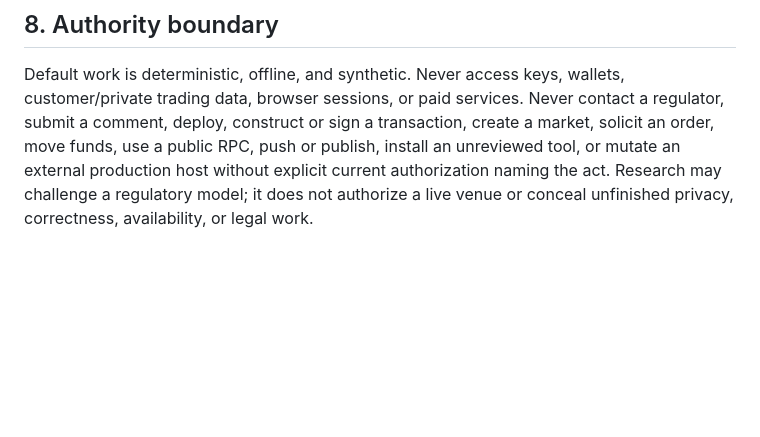
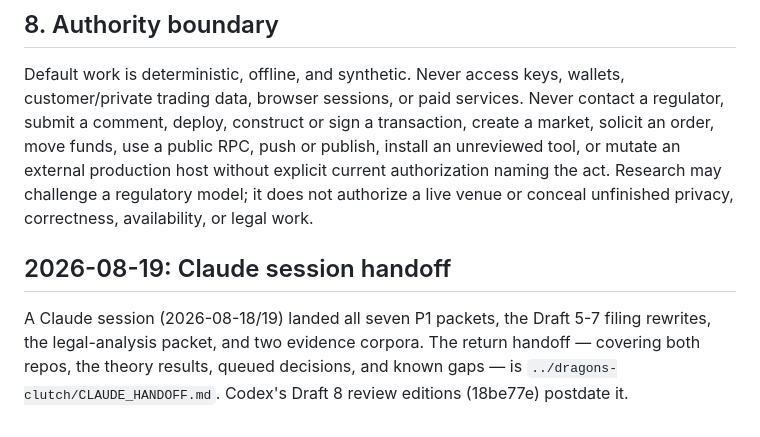
Before and after one commit to emberian/degg-research, a Markdown page: CLAUDE_HANDOFF.md, the part around the change. Drawn GitHub-style; blank space fills up the shorter version.

Commit message:
Point degg handoff at the cross-repo return handoff
Co-Authored-By: Claude Opus 5 <noreply@anthropic.com>

```diff
--- a/CLAUDE_HANDOFF.md
+++ b/CLAUDE_HANDOFF.md
@@ -356,3 +356,11 @@ push or publish, install an unreviewed tool, or mutate an external production ho
 explicit current authorization naming the act. Research may challenge a
 regulatory model; it does not authorize a live venue or conceal unfinished
 privacy, correctness, availability, or legal work.
+
+## 2026-08-19: Claude session handoff
+
+A Claude session (2026-08-18/19) landed all seven P1 packets, the Draft 5-7
+filing rewrites, the legal-analysis packet, and two evidence corpora. The
+return handoff — covering both repos, the theory results, queued decisions,
+and known gaps — is `../dragons-clutch/CLAUDE_HANDOFF.md`. Codex's Draft 8
+review editions (18be77e) postdate it.
```
